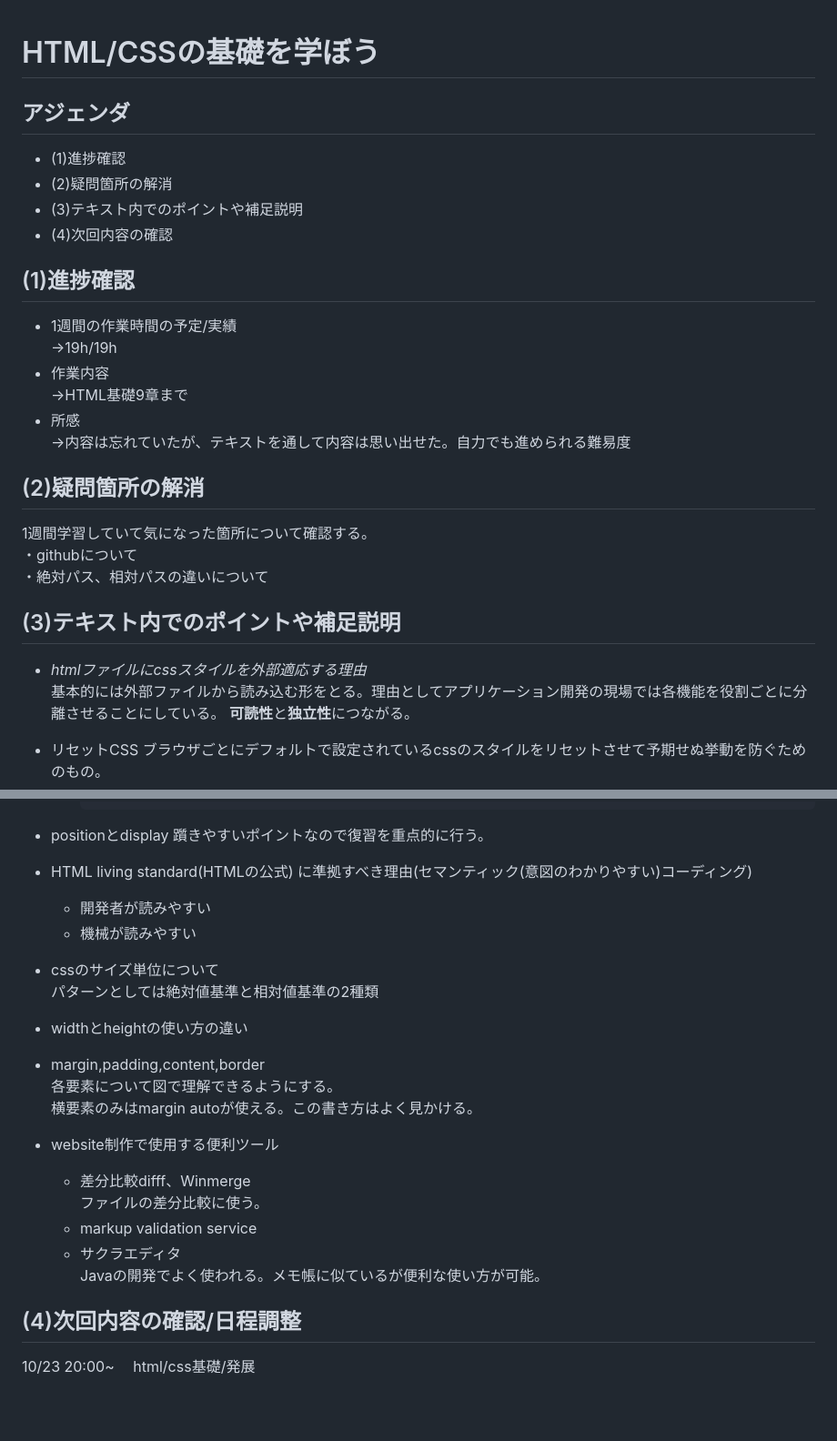
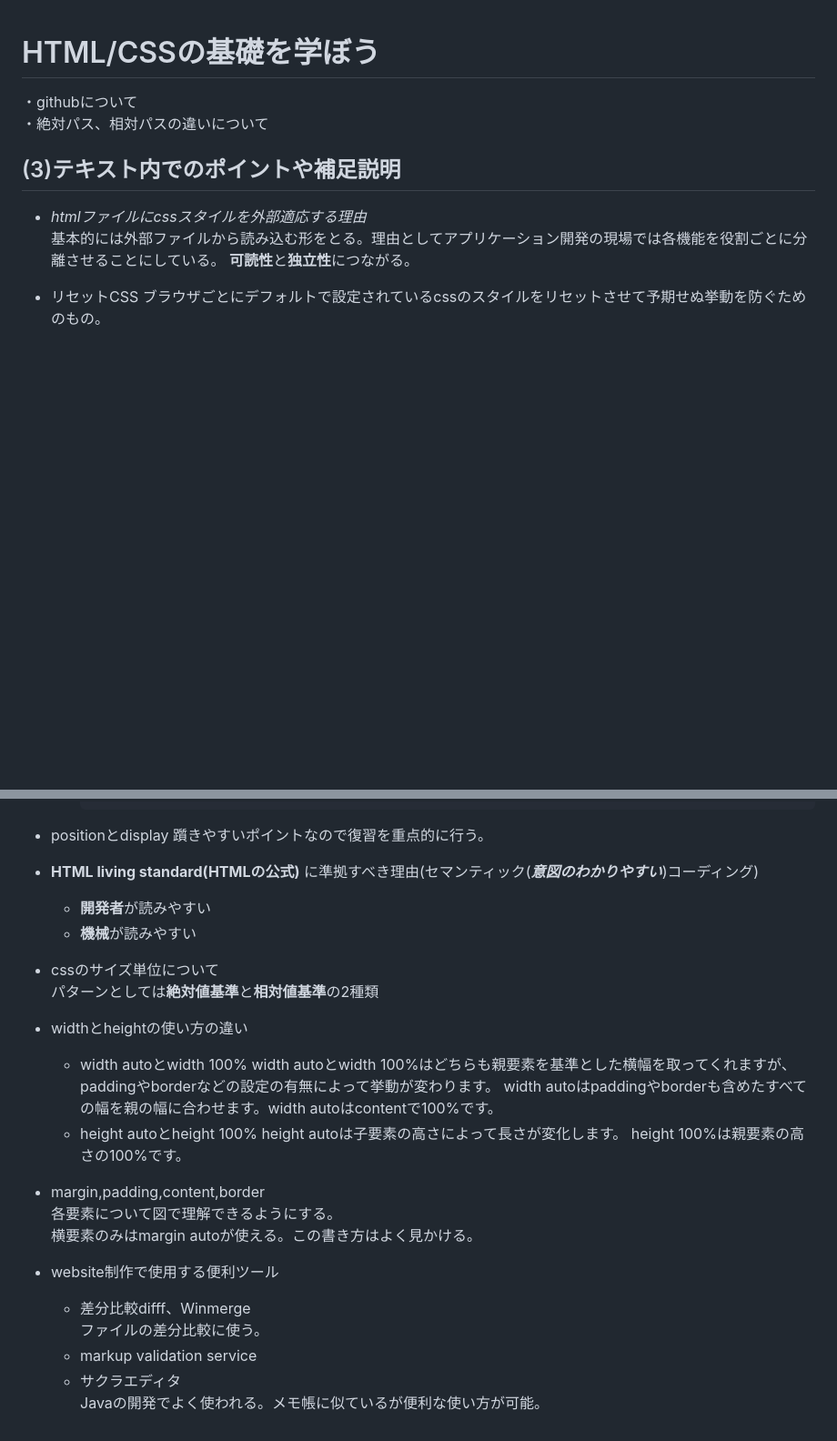
Before and after one commit to masakichi-Business/samurai-terakoya, a Markdown page: LearnBasicHTMLCSS/point.md, 2 parts joined by grey strips. Shown at 91% size. Drawn GitHub-style; blank space fills up the shorter version.

```diff
--- a/LearnBasicHTMLCSS/point.md
+++ b/LearnBasicHTMLCSS/point.md
@@ -1,20 +1,4 @@
 # HTML/CSSの基礎を学ぼう
-## <font color="crimson">アジェンダ</font>
-- (1)進捗確認
-- (2)疑問箇所の解消
-- (3)テキスト内でのポイントや補足説明
-- (4)次回内容の確認
-
-## (1)進捗確認
-- 1週間の作業時間の予定/実績<br>
-→19h/19h<br>
-- 作業内容<br>
-→HTML基礎9章まで<br>
-- 所感<br>
-→内容は忘れていたが、テキストを通して内容は思い出せた。自力でも進められる難易度<br>
-
-## (2)疑問箇所の解消
-1週間学習していて気になった箇所について確認する。<br>
 ・githubについて<br>
 ・絶対パス、相対パスの違いについて
 
@@ -74,12 +58,18 @@
 
 - positionとdisplay
   躓きやすいポイントなので復習を重点的に行う。
-- HTML living standard(HTMLの公式) に準拠すべき理由(セマンティック(意図のわかりやすい)コーディング)
-  - 開発者が読みやすい
-  - 機械が読みやすい
+- **HTML living standard(HTMLの公式)** に準拠すべき理由(セマンティック(***意図のわかりやすい***)コーディング)
+  - **開発者**が読みやすい
+  - **機械**が読みやすい
 - cssのサイズ単位について<br>
- パターンとしては絶対値基準と相対値基準の2種類
+ パターンとしては**絶対値基準**と**相対値基準**の2種類
 - widthとheightの使い方の違い
+  - width autoとwidth 100%
+    width autoとwidth 100%はどちらも親要素を基準とした横幅を取ってくれますが、paddingやborderなどの設定の有無によって挙動が変わります。
+    width autoはpaddingやborderも含めたすべての幅を親の幅に合わせます。width autoはcontentで100%です。
+  - height autoとheight 100%
+    height autoは子要素の高さによって長さが変化します。
+    height 100%は親要素の高さの100%です。
 - margin,padding,content,border<br>
  各要素について図で理解できるようにする。<br>
  横要素のみはmargin autoが使える。この書き方はよく見かける。
@@ -89,7 +79,3 @@
   - markup validation service
   - サクラエディタ<br>
     Javaの開発でよく使われる。メモ帳に似ているが便利な使い方が可能。
-
-## (4)次回内容の確認/日程調整
-10/23 20:00~
-　html/css基礎/発展
```
Also changed, not shown: other parts of LearnBasicHTMLCSS/point.md (+2 -2 lines).
